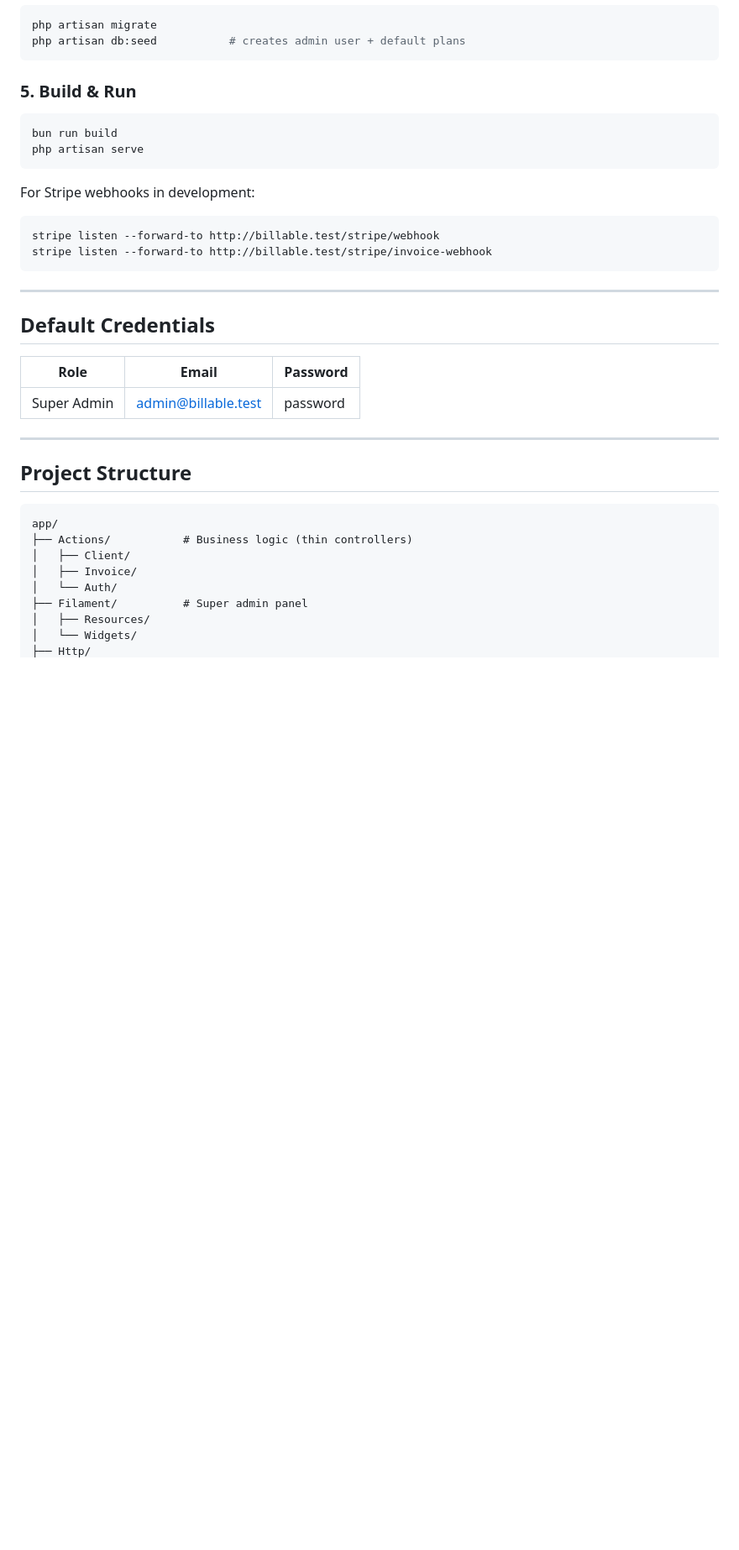
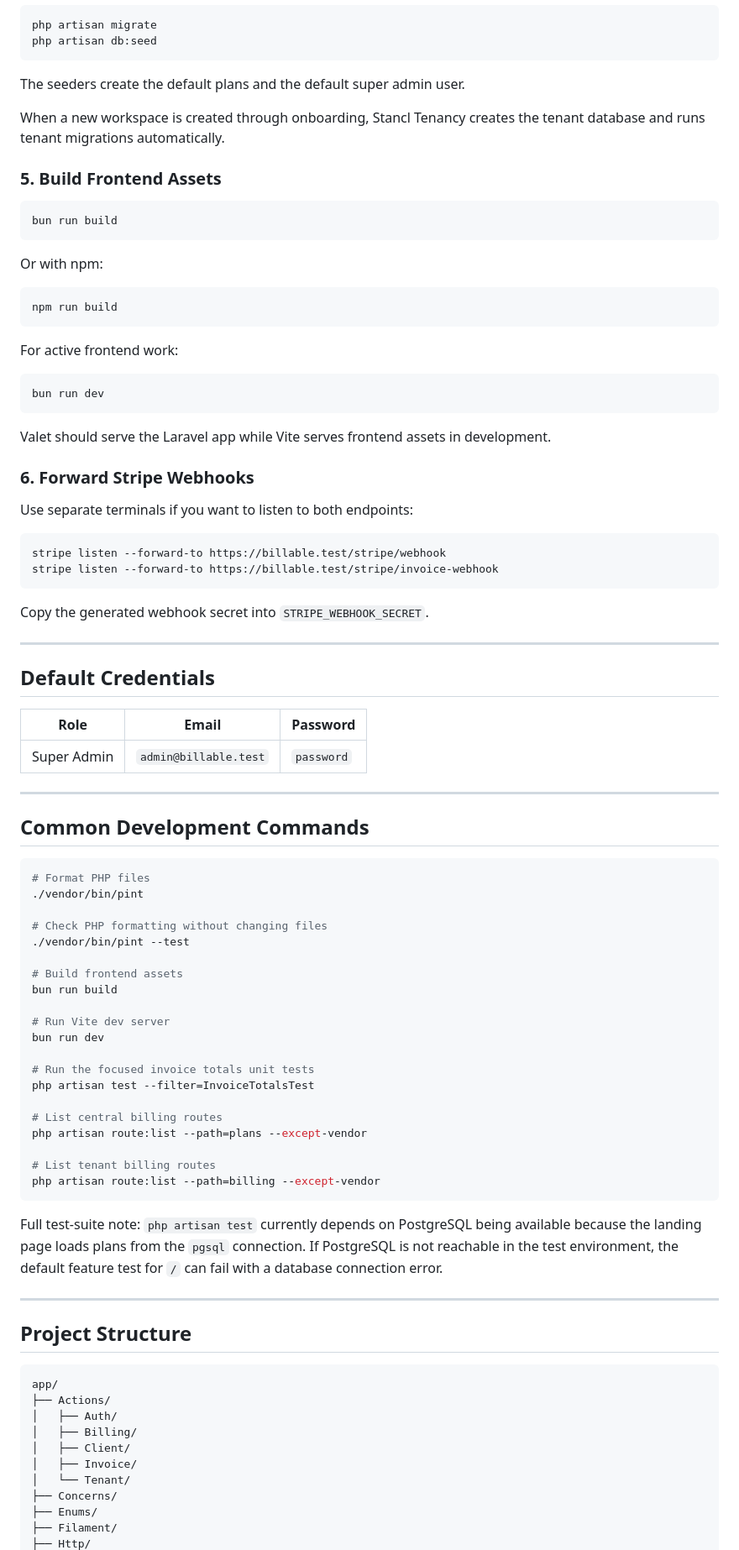
Before and after one commit to syahmidev/billable, a Markdown page: README.md, the part around one of its changes. Shown at 84% size. Drawn GitHub-style; blank space fills up the shorter version.

````diff
--- a/README.md
+++ b/README.md
@@ -91,41 +156,94 @@ Or use Valet: `valet link billable && valet secure billable`
 
 ```bash
 php artisan migrate
-php artisan db:seed           # creates admin user + default plans
+php artisan db:seed
 ```
 
-### 5. Build & Run
+The seeders create the default plans and the default super admin user.
+
+When a new workspace is created through onboarding, Stancl Tenancy creates the tenant database and runs tenant migrations automatically.
+
+### 5. Build Frontend Assets
 
 ```bash
 bun run build
-php artisan serve
 ```
 
-For Stripe webhooks in development:
+Or with npm:
+
 ```bash
-stripe listen --forward-to http://billable.test/stripe/webhook
-stripe listen --forward-to http://billable.test/stripe/invoice-webhook
+npm run build
 ```
+
+For active frontend work:
+
+```bash
+bun run dev
+```
+
+Valet should serve the Laravel app while Vite serves frontend assets in development.
+
+### 6. Forward Stripe Webhooks
+
+Use separate terminals if you want to listen to both endpoints:
+
+```bash
+stripe listen --forward-to https://billable.test/stripe/webhook
+stripe listen --forward-to https://billable.test/stripe/invoice-webhook
+```
+
+Copy the generated webhook secret into `STRIPE_WEBHOOK_SECRET`.
 
 ---
 
 ## Default Credentials
 
 | Role | Email | Password |
-|---|---|---|
-| Super Admin | admin@billable.test | password |
+| --- | --- | --- |
+| Super Admin | `admin@billable.test` | `password` |
+
+---
+
+## Common Development Commands
+
+```bash
+# Format PHP files
+./vendor/bin/pint
+
+# Check PHP formatting without changing files
+./vendor/bin/pint --test
+
+# Build frontend assets
+bun run build
+
+# Run Vite dev server
+bun run dev
+
+# Run the focused invoice totals unit tests
+php artisan test --filter=InvoiceTotalsTest
+
+# List central billing routes
+php artisan route:list --path=plans --except-vendor
+
+# List tenant billing routes
+php artisan route:list --path=billing --except-vendor
+```
+
+Full test-suite note: `php artisan test` currently depends on PostgreSQL being available because the landing page loads plans from the `pgsql` connection. If PostgreSQL is not reachable in the test environment, the default feature test for `/` can fail with a database connection error.
 
 ---
 
 ## Project Structure
 
-```
+```txt
 app/
-├── Actions/           # Business logic (thin controllers)
+├── Actions/
+│   ├── Auth/
+│   ├── Billing/
 │   ├── Client/
 │   ├── Invoice/
-│   └── Auth/
-├── Filament/          # Super admin panel
-│   ├── Resources/
-│   └── Widgets/
+│   └── Tenant/
+├── Concerns/
+├── Enums/
+├── Filament/
 ├── Http/
````
Also changed, not shown: other parts of README.md (+165 -66 lines).
